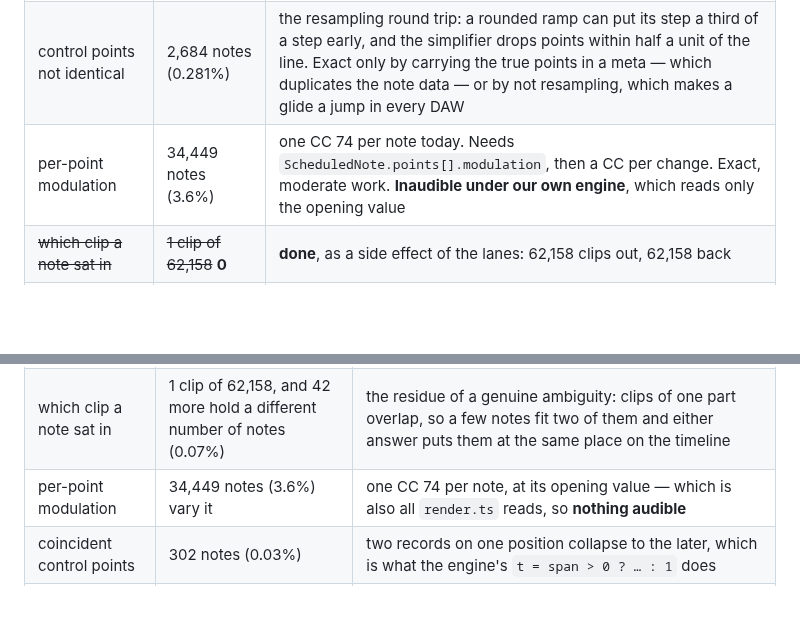
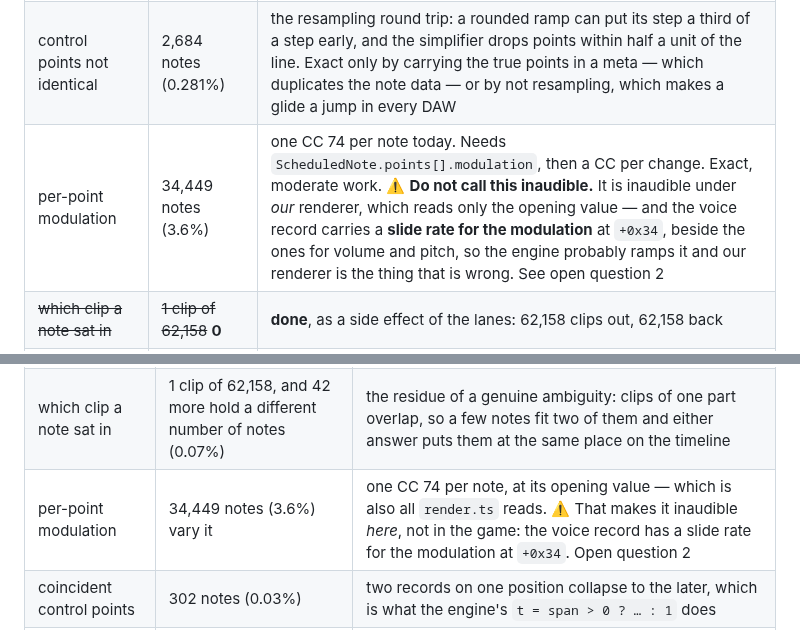
Before and after one commit to sgdc3/lbptracker, a Markdown page: steering/lbp-modding-toolchain.md, 2 parts joined by grey strips. GitHub-like rendering; blank space fills up the shorter version.

```diff
--- a/steering/lbp-modding-toolchain.md
+++ b/steering/lbp-modding-toolchain.md
@@ -211,7 +211,7 @@ none is fixed, and the cost is why:
 |---|---|---|
 | ~~glides lost inside one part~~ | ~~825 notes~~ **0** | **done.** A part whose own polyphony passes 15 is written across several MIDI tracks — `laneOf` in the exporter, merged back on the `LBP-TRK` identity. It cost **2 extra tracks across the whole corpus**, 5,058 to 5,060, and took the clip count to exact |
 | control points not identical | 2,684 notes (0.281%) | the resampling round trip: a rounded ramp can put its step a third of a step early, and the simplifier drops points within half a unit of the line. Exact only by carrying the true points in a meta — which duplicates the note data — or by not resampling, which makes a glide a jump in every DAW |
-| per-point modulation | 34,449 notes (3.6%) | one CC 74 per note today. Needs `ScheduledNote.points[].modulation`, then a CC per change. Exact, moderate work. **Inaudible under our own engine**, which reads only the opening value |
+| per-point modulation | 34,449 notes (3.6%) | one CC 74 per note today. Needs `ScheduledNote.points[].modulation`, then a CC per change. Exact, moderate work. ⚠️ **Do not call this inaudible.** It is inaudible under *our* renderer, which reads only the opening value — and the voice record carries a **slide rate for the modulation** at `+0x34`, beside the ones for volume and pitch, so the engine probably ramps it and our renderer is the thing that is wrong. See open question 2 |
 | ~~which clip a note sat in~~ | ~~1 clip of 62,158~~ **0** | **done**, as a side effect of the lanes: 62,158 clips out, 62,158 back |
 | coincident points mid-note | 2 notes | explicit encoding for a zero-length segment. Exact, small, pointless |
 | `timbre` bits 4-5, volume > 127 | 0 in the corpus | a side-channel meta; MIDI has 7 bits for either. Only matters on a level unlike any of the 22 |
@@ -233,7 +233,7 @@ listed here comes back exactly, and `test/midi.test.ts` pins the field list so t
 |---|---|---|
 | `Scale` only | 0 placements in the corpus set it | folded into the note numbers so the file plays anywhere, and **`quantise` is measured not to be idempotent**, so there is no pitch to un-snap to. `Key` *is* put back — a transposition is invertible where a projection is not |
 | which clip a note sat in | 1 clip of 62,158, and 42 more hold a different number of notes (0.07%) | the residue of a genuine ambiguity: clips of one part overlap, so a few notes fit two of them and either answer puts them at the same place on the timeline |
-| per-point modulation | 34,449 notes (3.6%) vary it | one CC 74 per note, at its opening value — which is also all `render.ts` reads, so **nothing audible** |
+| per-point modulation | 34,449 notes (3.6%) vary it | one CC 74 per note, at its opening value — which is also all `render.ts` reads. ⚠️ That makes it inaudible *here*, not in the game: the voice record has a slide rate for the modulation at `+0x34`. Open question 2 |
 | coincident control points | 302 notes (0.03%) | two records on one position collapse to the later, which is what the engine's `t = span > 0 ? … : 1` does |
 | a glide, to a shared channel | 825 (0.09%) per part, 1,535 (0.16%) shared | fifteen member channels against thirty-two voices; always counted, never silent |
 | pitch and volume resolution | within half a unit | bend is rounded to whole semitones and positions to thirds of a step, which is the record grid |
```
Also changed, not shown: steering/open-questions.md (+13 -2 lines).
